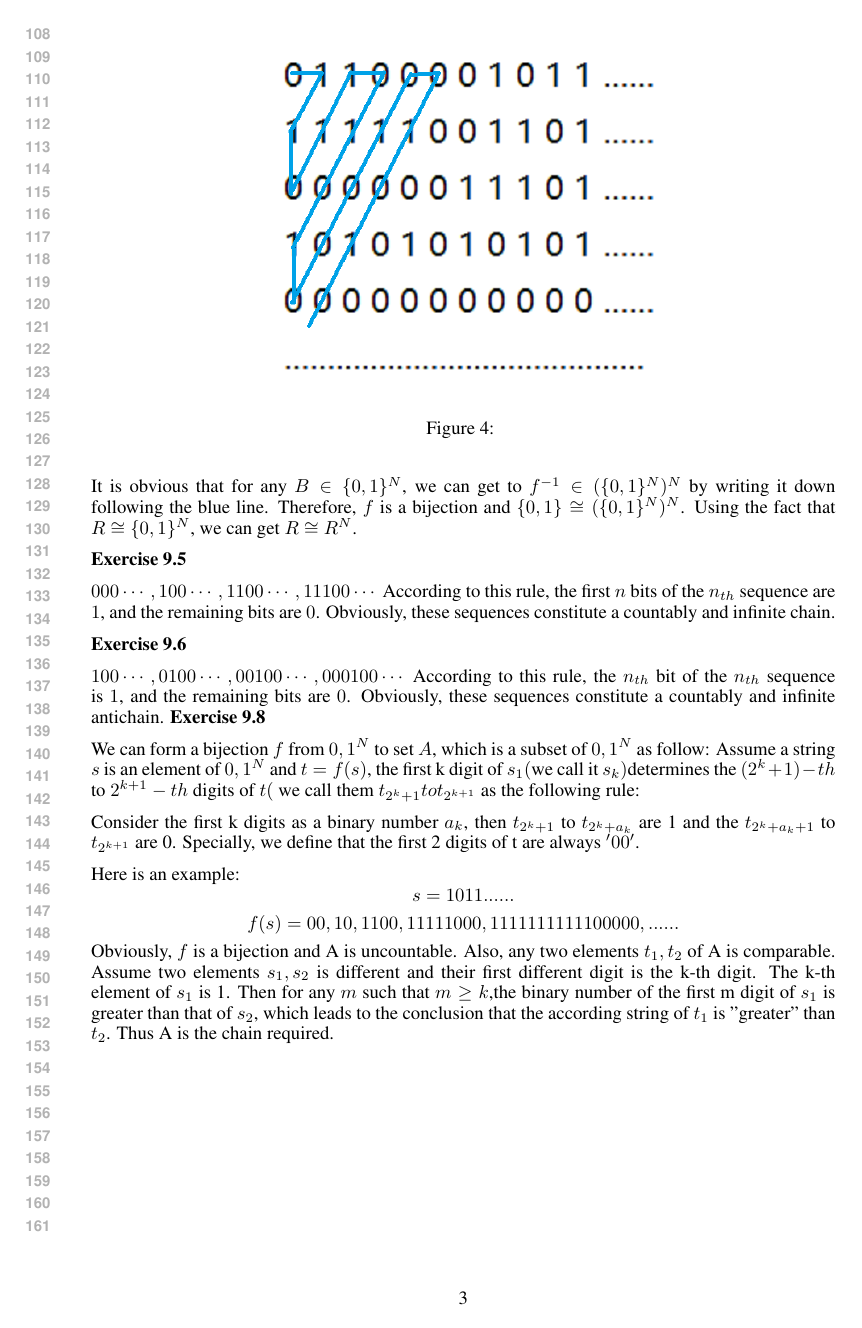
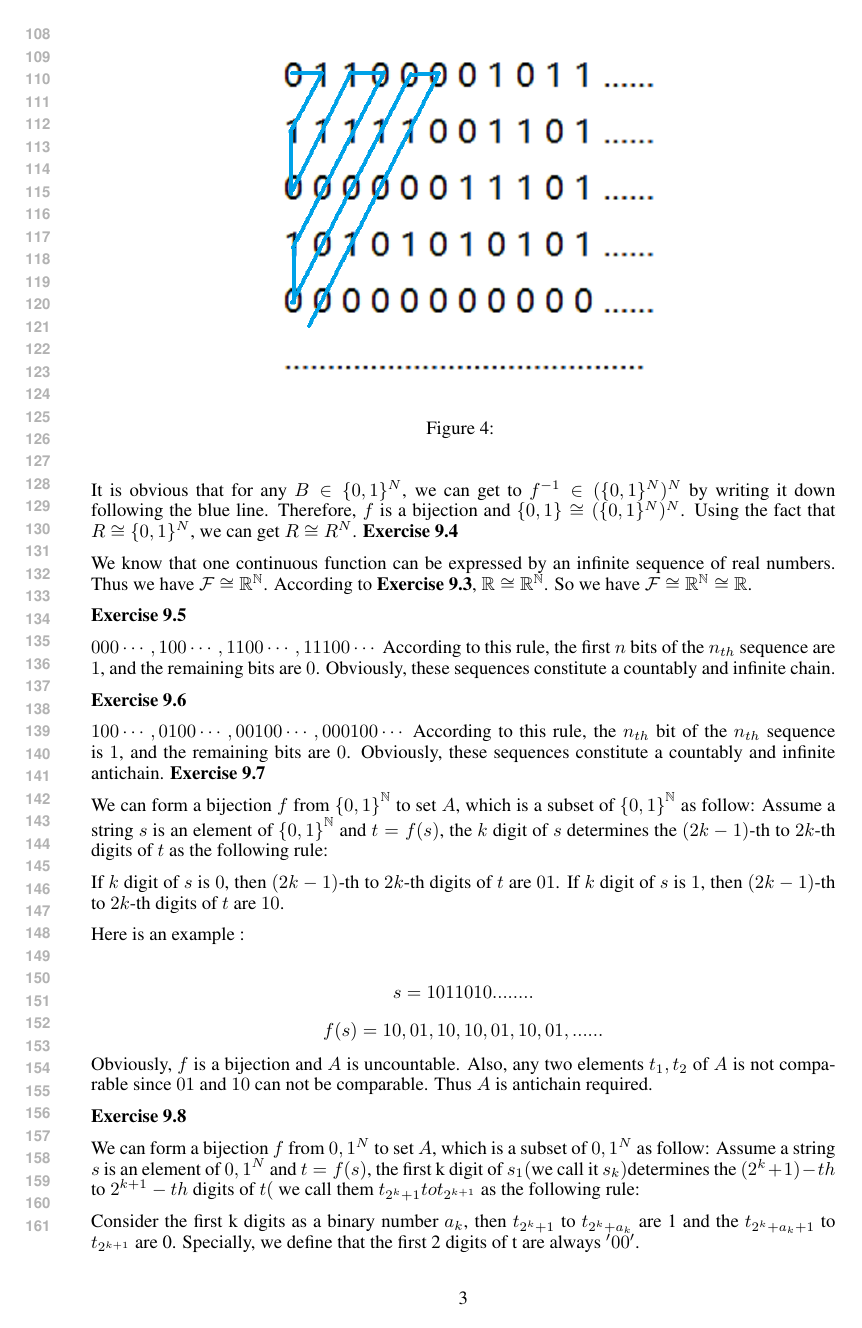
Before and after one commit to MajorDavidZhang/DeMath, a LaTeX problem sheet (HW9/HW9.tex): page 3 of 3 before the commit and page 3 of 4 after it. Compiled offline with pdfLaTeX.

Commit message:
Update HW9.tex

```diff
--- a/HW9/HW9.tex
+++ b/HW9/HW9.tex
@@ -100,13 +100,30 @@ We use the Cantor's method to proove that. For any $A\in (\{0,1\}^N)^N$, we defi
     \label{}
     \end{figure}
 It is obvious that for any $B\in \{0,1\}^N$, we can get to $f^{-1}\in (\{0,1\}^N)^N$ by writing it down following the blue line. Therefore, $f$ is a bijection and $\{0,1\}\cong (\{0,1\}^N)^N$. Using the fact that $R\cong \{0,1\}^N$, we can get $R\cong R^N$.
-
+	\textbf{Exercise 9.4}\par
+	We know that one continuous function can be expressed by an infinite sequence of real numbers.
+	Thus we have   $\mathcal{F} \cong \mathbb{R}^{\mathbb{N}}$. According to \textbf{Exercise 9.3},  $\mathbb{R} \cong \mathbb{R}^{\mathbb{N}}$.
+	So we have $\mathcal{F} \cong \mathbb{R}^{\mathbb{N}} \cong \mathbb{R}$.\par
 
 	\textbf{Exercise 9.5}\par
     $000\cdots,100\cdots,1100\cdots,11100\cdots$ According to this rule, the first $n$ bits of the $n_{th}$ sequence are $1$, and the remaining bits are $0$. Obviously, these sequences constitute a countably and infinite chain.
 
 	\textbf{Exercise 9.6}\par
 	$100\cdots,0100\cdots,00100\cdots,000100\cdots$ According to this rule, the $n_{th}$ bit of the $n_{th}$ sequence is $1$, and the remaining bits are $0$. Obviously, these sequences constitute a countably and infinite antichain.
+	\textbf{Exercise 9.7}\par
+    	We can form a bijection $f$ from ${\{0,1\}}^{\mathbb{N}}$ to set $A$, which is a subset of ${\{0,1\}}^{\mathbb{N}}$ as follow:
+	Assume a string $s$ is an element of ${\{0,1\}}^{\mathbb{N}}$ and $t=f(s)$, the $k$ digit of $s$ determines the $(2k-1)$-th to
+	$2k$-th digits of $t$ as the following rule:\par
+	If $k$ digit of $s$ is $0$, then $(2k-1)$-th to $2k$-th digits of $t$ are $01$. If $k$ digit of $s$ is $1$, then $(2k-1)$-th to $2k$-th digits of $t$ are $10$. \par
+	Here is an example :\par
+	$$
+	s=1011010........
+	$$
+	$$
+	f(s)=10,01,10,10,01,10,01,......
+	$$
+	Obviously, $f$ is a bijection and $A$ is uncountable. Also, any two elements $t_{1},t_{2}$ of $A$ is not comparable since $01$ and $10$ can not be comparable.
+	Thus $A$ is antichain required.\par
 	\textbf{Exercise 9.8}\par
 	 We can form a bijection $f$ from ${0,1}^N$ to set $A$, which is a subset of ${0,1}^N$ as follow: Assume a string $s$ is an element of ${0,1}^N$ and  $t=f(s)$, the first k digit of $s_1 ($we call it $s_k)$determines the $(2^{k}+1)-th$ to $2^{k+1}-th $ digits of $t ($ we  call them $t_{2^k+1} to t_{2^{k+1}}$ as the following rule:\par
 
```
